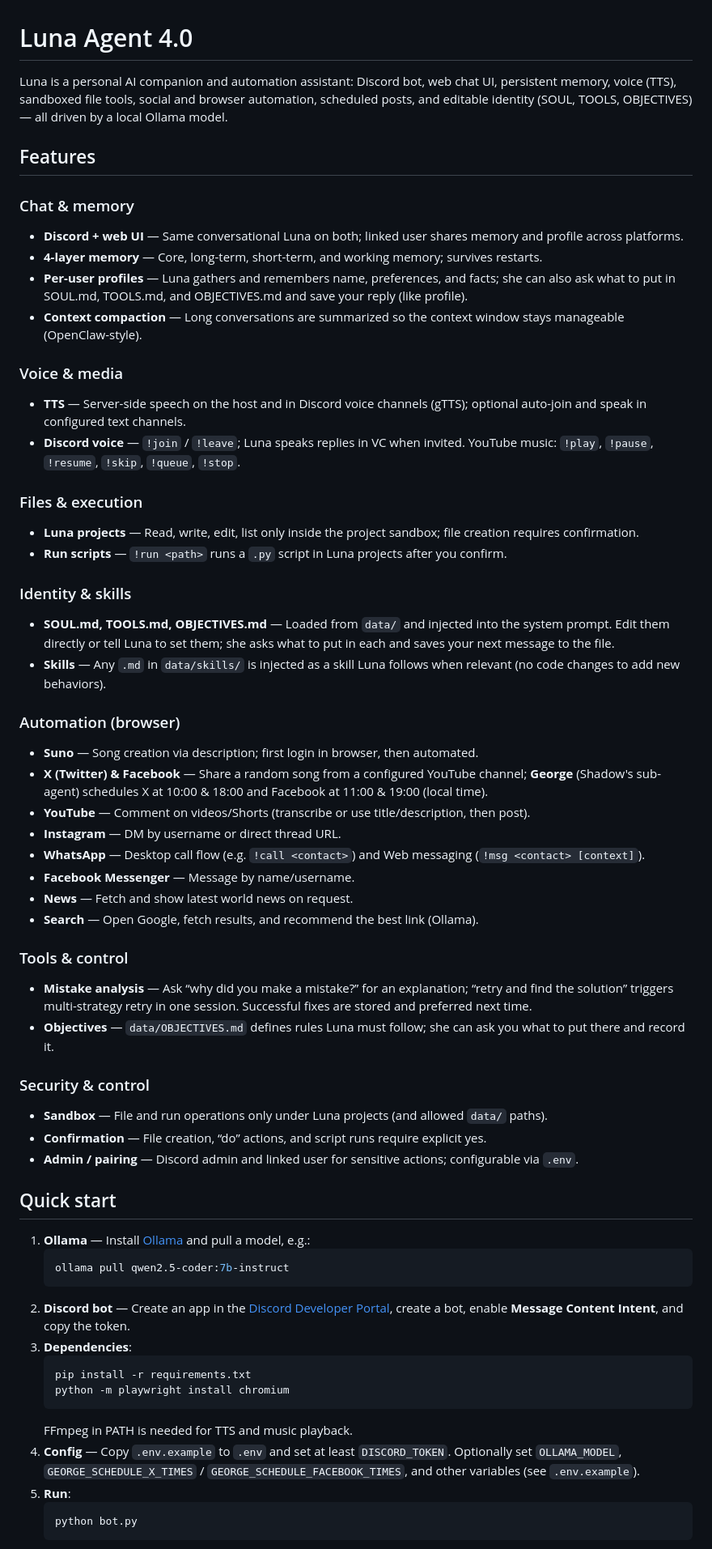
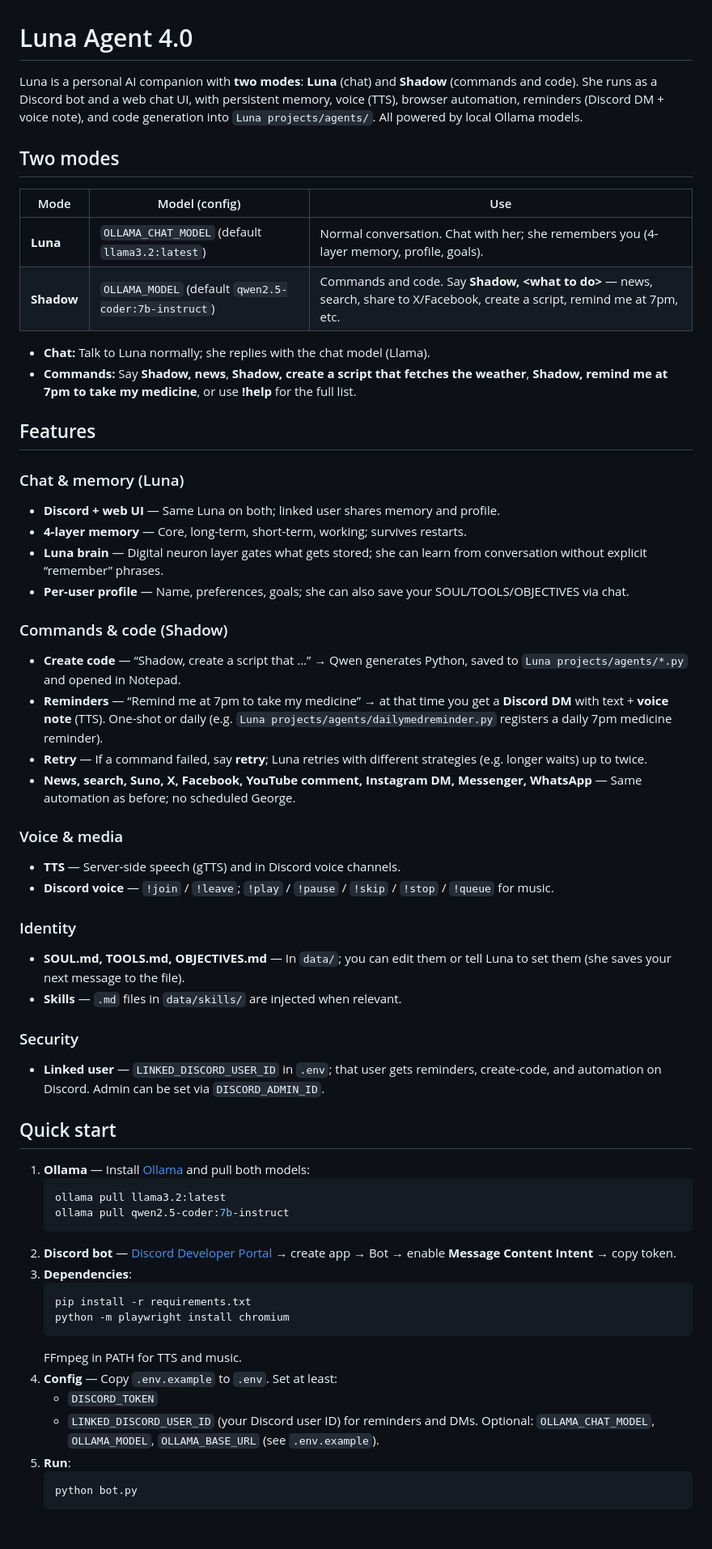
Before and after one commit to christossolonos-bit/Luna-Agent-4.0, a Markdown page: README.md, the part around one of its changes. Shown at 81% size. Drawn GitHub-style; blank space fills up the shorter version.

Commit message:
Revise README to clarify Luna Agent's dual modes: **Luna** for chat and **Shadow** for commands and code generation. Update features section to enhance descriptions of memory management, user profiles, and command functionalities. Improve quick start instructions and project layout for better user guidance.

````diff
--- a/README.md
+++ b/README.md
@@ -1,59 +1,60 @@
 # Luna Agent 4.0
 
-Luna is a personal AI companion and automation assistant: Discord bot, web chat UI, persistent memory, voice (TTS), sandboxed file tools, social and browser automation, scheduled posts, and editable identity (SOUL, TOOLS, OBJECTIVES) — all driven by a local Ollama model.
+Luna is a personal AI companion with **two modes**: **Luna** (chat) and **Shadow** (commands and code). She runs as a Discord bot and a web chat UI, with persistent memory, voice (TTS), browser automation, reminders (Discord DM + voice note), and code generation into `Luna projects/agents/`. All powered by local Ollama models.
+
+## Two modes
+
+| Mode   | Model (config)              | Use |
+|--------|-----------------------------|-----|
+| **Luna**  | `OLLAMA_CHAT_MODEL` (default `llama3.2:latest`) | Normal conversation. Chat with her; she remembers you (4-layer memory, profile, goals). |
+| **Shadow** | `OLLAMA_MODEL` (default `qwen2.5-coder:7b-instruct`) | Commands and code. Say **Shadow, &lt;what to do&gt;** — news, search, share to X/Facebook, create a script, remind me at 7pm, etc. |
+
+- **Chat:** Talk to Luna normally; she replies with the chat model (Llama).
+- **Commands:** Say **Shadow, news**, **Shadow, create a script that fetches the weather**, **Shadow, remind me at 7pm to take my medicine**, or use **!help** for the full list.
 
 ## Features
 
-### Chat & memory
-- **Discord + web UI** — Same conversational Luna on both; linked user shares memory and profile across platforms.
-- **4-layer memory** — Core, long-term, short-term, and working memory; survives restarts.
-- **Per-user profiles** — Luna gathers and remembers name, preferences, and facts; she can also ask what to put in SOUL.md, TOOLS.md, and OBJECTIVES.md and save your reply (like profile).
-- **Context compaction** — Long conversations are summarized so the context window stays manageable (OpenClaw-style).
+### Chat & memory (Luna)
+- **Discord + web UI** — Same Luna on both; linked user shares memory and profile.
+- **4-layer memory** — Core, long-term, short-term, working; survives restarts.
+- **Luna brain** — Digital neuron layer gates what gets stored; she can learn from conversation without explicit “remember” phrases.
+- **Per-user profile** — Name, preferences, goals; she can also save your SOUL/TOOLS/OBJECTIVES via chat.
+
+### Commands & code (Shadow)
+- **Create code** — “Shadow, create a script that …” → Qwen generates Python, saved to `Luna projects/agents/*.py` and opened in Notepad.
+- **Reminders** — “Remind me at 7pm to take my medicine” → at that time you get a **Discord DM** with text + **voice note** (TTS). One-shot or daily (e.g. `Luna projects/agents/dailymedreminder.py` registers a daily 7pm medicine reminder).
+- **Retry** — If a command failed, say **retry**; Luna retries with different strategies (e.g. longer waits) up to twice.
+- **News, search, Suno, X, Facebook, YouTube comment, Instagram DM, Messenger, WhatsApp** — Same automation as before; no scheduled George.
+
 ### Voice & media
-- **TTS** — Server-side speech on the host and in Discord voice channels (gTTS); optional auto-join and speak in configured text channels.
-- **Discord voice** — `!join` / `!leave`; Luna speaks replies in VC when invited. YouTube music: `!play`, `!pause`, `!resume`, `!skip`, `!queue`, `!stop`.
+- **TTS** — Server-side speech (gTTS) and in Discord voice channels.
+- **Discord voice** — `!join` / `!leave`; `!play` / `!pause` / `!skip` / `!stop` / `!queue` for music.
 
-### Files & execution
-- **Luna projects** — Read, write, edit, list only inside the project sandbox; file creation requires confirmation.
-- **Run scripts** — `!run <path>` runs a `.py` script in Luna projects after you confirm.
+### Identity
+- **SOUL.md, TOOLS.md, OBJECTIVES.md** — In `data/`; you can edit them or tell Luna to set them (she saves your next message to the file).
+- **Skills** — `.md` files in `data/skills/` are injected when relevant.
 
-### Identity & skills
-- **SOUL.md, TOOLS.md, OBJECTIVES.md** — Loaded from `data/` and injected into the system prompt. Edit them directly or tell Luna to set them; she asks what to put in each and saves your next message to the file.
-- **Skills** — Any `.md` in `data/skills/` is injected as a skill Luna follows when relevant (no code changes to add new behaviors).
-
-### Automation (browser)
-- **Suno** — Song creation via description; first login in browser, then automated.
-- **X (Twitter) & Facebook** — Share a random song from a configured YouTube channel; **George** (Shadow's sub-agent) schedules X at 10:00 & 18:00 and Facebook at 11:00 & 19:00 (local time).
-- **YouTube** — Comment on videos/Shorts (transcribe or use title/description, then post).
-- **Instagram** — DM by username or direct thread URL.
-- **WhatsApp** — Desktop call flow (e.g. `!call <contact>`) and Web messaging (`!msg <contact> [context]`).
-- **Facebook Messenger** — Message by name/username.
-- **News** — Fetch and show latest world news on request.
-- **Search** — Open Google, fetch results, and recommend the best link (Ollama).
-
-### Tools & control
-- **Mistake analysis** — Ask “why did you make a mistake?” for an explanation; “retry and find the solution” triggers multi-strategy retry in one session. Successful fixes are stored and preferred next time.
-- **Objectives** — `data/OBJECTIVES.md` defines rules Luna must follow; she can ask you what to put there and record it.
-
-### Security & control
-- **Sandbox** — File and run operations only under Luna projects (and allowed `data/` paths).
-- **Confirmation** — File creation, “do” actions, and script runs require explicit yes.
-- **Admin / pairing** — Discord admin and linked user for sensitive actions; configurable via `.env`.
+### Security
+- **Linked user** — `LINKED_DISCORD_USER_ID` in `.env`; that user gets reminders, create-code, and automation on Discord. Admin can be set via `DISCORD_ADMIN_ID`.
 
 ## Quick start
 
-1. **Ollama** — Install [Ollama](https://ollama.ai) and pull a model, e.g.:
+1. **Ollama** — Install [Ollama](https://ollama.ai) and pull both models:
    ```bash
+   ollama pull llama3.2:latest
    ollama pull qwen2.5-coder:7b-instruct
    ```
-2. **Discord bot** — Create an app in the [Discord Developer Portal](https://discord.com/developers/applications), create a bot, enable **Message Content Intent**, and copy the token.
+2. **Discord bot** — [Discord Developer Portal](https://discord.com/developers/applications) → create app → Bot → enable **Message Content Intent** → copy token.
 3. **Dependencies**:
    ```bash
    pip install -r requirements.txt
    python -m playwright install chromium
    ```
-   FFmpeg in PATH is needed for TTS and music playback.
-4. **Config** — Copy `.env.example` to `.env` and set at least `DISCORD_TOKEN`. Optionally set `OLLAMA_MODEL`, `GEORGE_SCHEDULE_X_TIMES` / `GEORGE_SCHEDULE_FACEBOOK_TIMES`, and other variables (see `.env.example`).
+   FFmpeg in PATH for TTS and music.
+4. **Config** — Copy `.env.example` to `.env`. Set at least:
+   - `DISCORD_TOKEN`
+   - `LINKED_DISCORD_USER_ID` (your Discord user ID) for reminders and DMs.
+   Optional: `OLLAMA_CHAT_MODEL`, `OLLAMA_MODEL`, `OLLAMA_BASE_URL` (see `.env.example`).
 5. **Run**:
    ```bash
    python bot.py
````
Also changed, not shown: other parts of README.md (+10 -11 lines).
